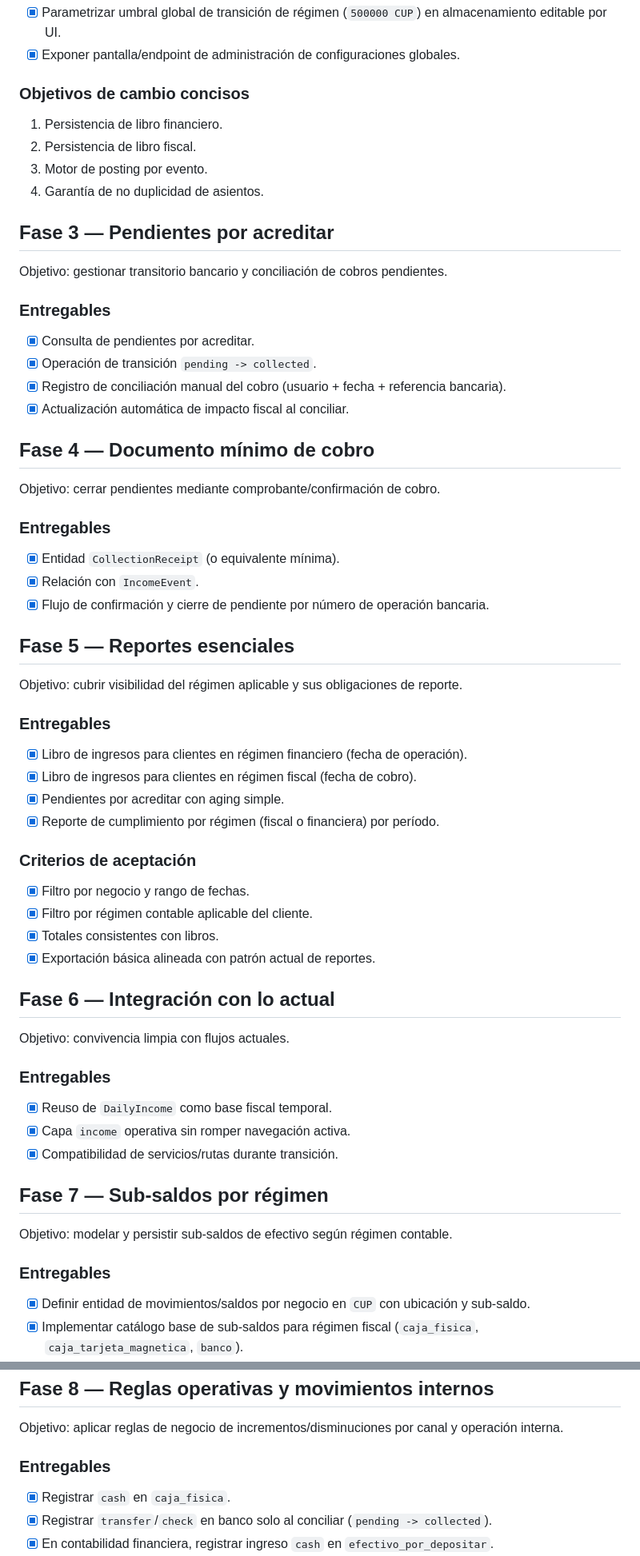
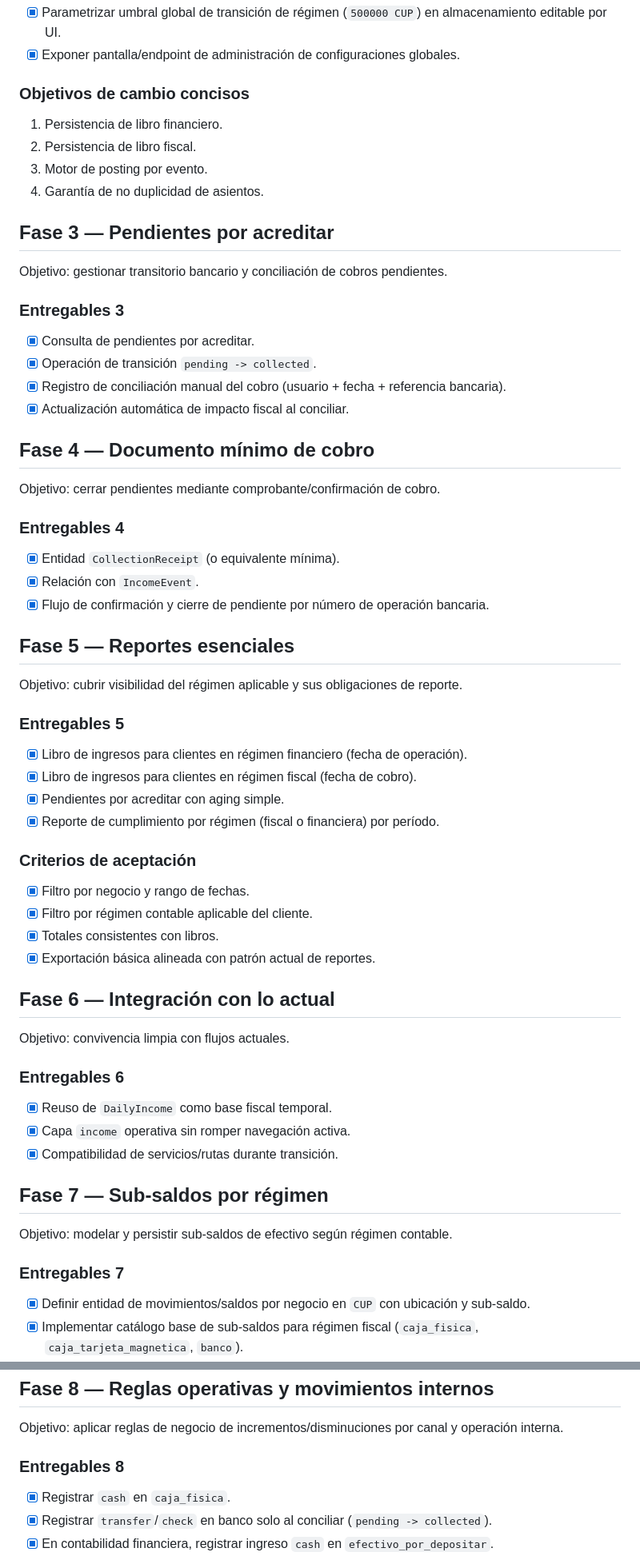
Before and after one commit to jravalug/salemanager, a Markdown page: plan_fases_income.md, 2 parts joined by grey strips. Shown at 80% size. GitHub-like rendering.

```diff
--- a/plan_fases_income.md
+++ b/plan_fases_income.md
@@ -183,6 +187,7 @@ Regla funcional:
 - [x] Exponer pantalla/endpoint de administración de configuraciones globales.
 
 ### Objetivos de cambio concisos
+
 1. Persistencia de libro financiero.
 2. Persistencia de libro fiscal.
 3. Motor de posting por evento.
@@ -192,7 +197,8 @@ Regla funcional:
 
 Objetivo: gestionar transitorio bancario y conciliación de cobros pendientes.
 
-### Entregables
+### Entregables 3
+
 - [x] Consulta de pendientes por acreditar.
 - [x] Operación de transición `pending -> collected`.
 - [x] Registro de conciliación manual del cobro (usuario + fecha + referencia bancaria).
@@ -202,7 +208,8 @@ Objetivo: gestionar transitorio bancario y conciliación de cobros pendientes.
 
 Objetivo: cerrar pendientes mediante comprobante/confirmación de cobro.
 
-### Entregables
+### Entregables 4
+
 - [x] Entidad `CollectionReceipt` (o equivalente mínima).
 - [x] Relación con `IncomeEvent`.
 - [x] Flujo de confirmación y cierre de pendiente por número de operación bancaria.
@@ -211,13 +218,15 @@ Objetivo: cerrar pendientes mediante comprobante/confirmación de cobro.
 
 Objetivo: cubrir visibilidad del régimen aplicable y sus obligaciones de reporte.
 
-### Entregables
+### Entregables 5
+
 - [x] Libro de ingresos para clientes en régimen financiero (fecha de operación).
 - [x] Libro de ingresos para clientes en régimen fiscal (fecha de cobro).
 - [x] Pendientes por acreditar con aging simple.
 - [x] Reporte de cumplimiento por régimen (fiscal o financiera) por período.
 
 ### Criterios de aceptación
+
 - [x] Filtro por negocio y rango de fechas.
 - [x] Filtro por régimen contable aplicable del cliente.
 - [x] Totales consistentes con libros.
@@ -227,7 +236,8 @@ Objetivo: cubrir visibilidad del régimen aplicable y sus obligaciones de report
 
 Objetivo: convivencia limpia con flujos actuales.
 
-### Entregables
+### Entregables 6
+
 - [x] Reuso de `DailyIncome` como base fiscal temporal.
 - [x] Capa `income` operativa sin romper navegación activa.
 - [x] Compatibilidad de servicios/rutas durante transición.
@@ -236,7 +246,8 @@ Objetivo: convivencia limpia con flujos actuales.
 
 Objetivo: modelar y persistir sub-saldos de efectivo según régimen contable.
 
-### Entregables
+### Entregables 7
+
 - [x] Definir entidad de movimientos/saldos por negocio en `CUP` con ubicación y sub-saldo.
 - [x] Implementar catálogo base de sub-saldos para régimen fiscal (`caja_fisica`, `caja_tarjeta_magnetica`, `banco`).
 - [x] Implementar catálogo base de sub-saldos para régimen financiera (tarjeta, nómina, cambios, pagos menores, compras, por depositar, banco).
@@ -246,7 +257,8 @@ Objetivo: modelar y persistir sub-saldos de efectivo según régimen contable.
 
 Objetivo: aplicar reglas de negocio de incrementos/disminuciones por canal y operación interna.
 
-### Entregables
+### Entregables 8
+
 - [x] Registrar `cash` en `caja_fisica`.
 - [x] Registrar `transfer`/`check` en banco solo al conciliar (`pending -> collected`).
 - [x] En contabilidad financiera, registrar ingreso `cash` en `efectivo_por_depositar`.
```
Also changed, not shown: other parts of plan_fases_income.md (+14 -8 lines).
